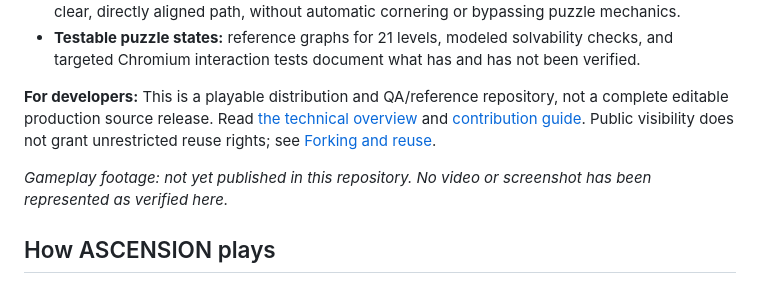
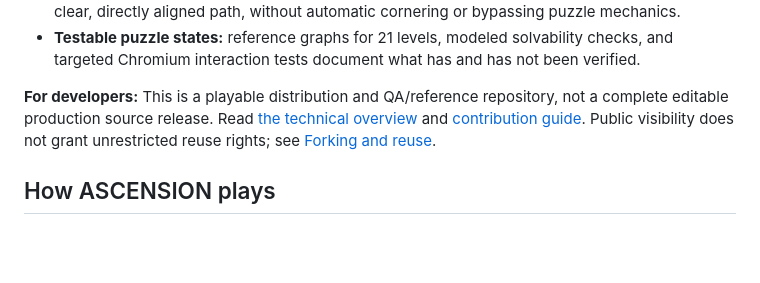
Before and after one commit to Joenasriani/ascension-opt, a Markdown page: README.md, the part around the change. Drawn GitHub-style; blank space fills up the shorter version.

Commit message:
docs: keep landing section focused without placeholder footage copy

```diff
--- a/README.md
+++ b/README.md
@@ -15,8 +15,6 @@ ASCENSION is a playable, browser-based 3D architectural puzzle game by Joe Nasr.
 - **Testable puzzle states:** reference graphs for 21 levels, modeled solvability checks, and targeted Chromium interaction tests document what has and has not been verified.
 
 **For developers:** This is a playable distribution and QA/reference repository, not a complete editable production source release. Read [the technical overview](#what-this-repository-is) and [contribution guide](CONTRIBUTING.md). Public visibility does not grant unrestricted reuse rights; see [Forking and reuse](#forking-and-reuse).
-
-*Gameplay footage: not yet published in this repository. No video or screenshot has been represented as verified here.*
 
 ## How ASCENSION plays
 
```
